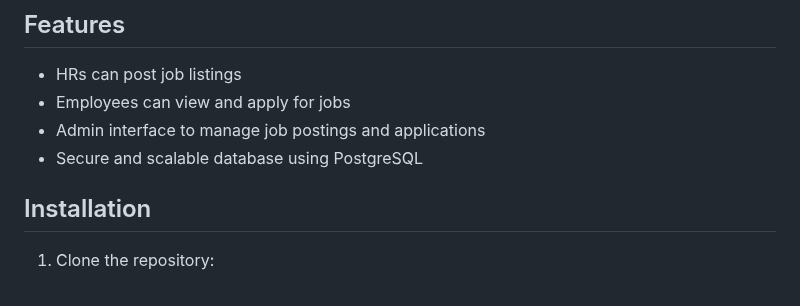
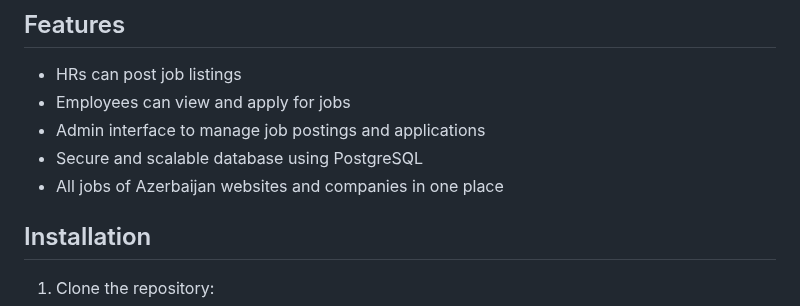
Before and after one commit to Ismat-Samadov/eploy, a Markdown page: README.md, the part around the change. Drawn GitHub-style.

```diff
--- a/README.md
+++ b/README.md
@@ -8,6 +8,7 @@ CareerHorizon is a Django-based job posting website where employees can apply fo
 - Employees can view and apply for jobs
 - Admin interface to manage job postings and applications
 - Secure and scalable database using PostgreSQL
+- All jobs of Azerbaijan websites and companies in one place
 
 ## Installation
 
```
